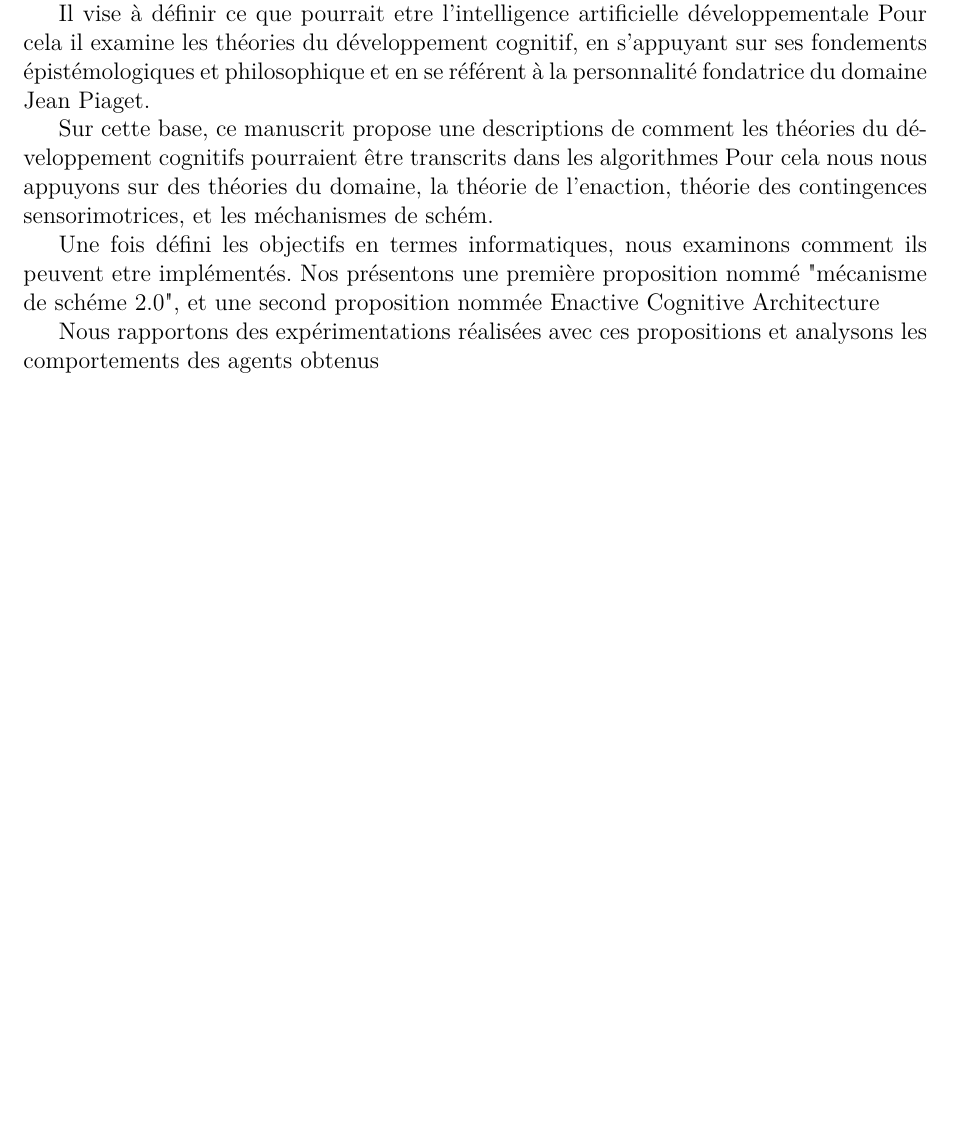
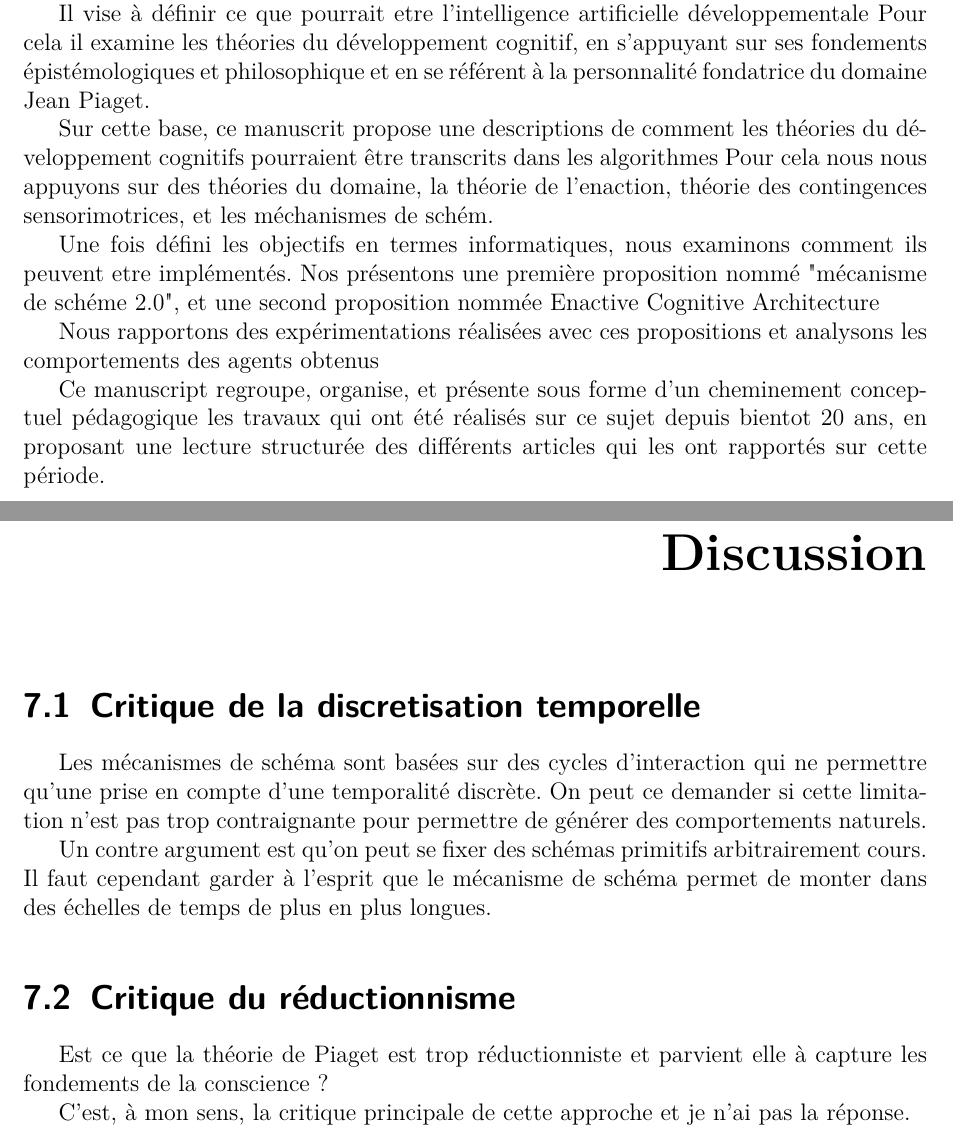
Before and after one commit to OlivierGeorgeon/HDR, a LaTeX thesis (HDR.tex, which reads Structure/0_Introduction.tex, Structure/7_Discussion.tex): part of page 7 of 31 before the commit and two parts of pages 9 and 25 of 35 after it, the two joined at a grey line, cut so that both start at the same text, the shorter picture padded with empty space. Compiled offline with pdfLaTeX.

Commit message:
Discussion

```diff
--- a/Structure/0_Introduction.tex
+++ b/Structure/0_Introduction.tex
@@ -22,3 +22,5 @@ Une fois défini les objectifs en termes informatiques, nous examinons comment i
 Nos présentons une première proposition nommé "mécanisme de schéme 2.0", et une second proposition nommée Enactive Cognitive Architecture
 
 Nous rapportons des expérimentations réalisées avec ces propositions et analysons les comportements des agents obtenus
+
+Ce manuscript regroupe, organise, et présente sous forme d'un cheminement conceptuel pédagogique les travaux qui ont été réalisés sur ce sujet depuis bientot 20 ans, en proposant une lecture structurée des différents articles qui les ont rapportés sur cette période.
--- /dev/null
+++ b/Structure/7_Discussion.tex
@@ -0,0 +1,22 @@
+% !TEX root = ../HDR.tex
+%%%%%%%%%%%%%%%%%%%%%%%%%%%%%%%%%%%%%%%%%%%%%%%%%%%%%%%%%%%%%%%%%%%%%%%%%%%%%%%%%%
+\chapter{Discussion}
+
+
+
+\section{Critique de la discretisation temporelle}
+
+Les mécanismes de schéma sont basées sur des cycles d'interaction qui ne permettre qu'une prise en compte d'une temporalité discrète.
+On peut ce demander si cette limitation n'est pas trop contraignante pour permettre de générer des comportements naturels.
+
+Un contre argument est qu'on peut se fixer des schémas primitifs arbitrairement cours.
+Il faut cependant garder à l'esprit que le mécanisme de schéma permet de monter dans des échelles de temps de plus en plus longues.
+
+
+
+
+\section{Critique du réductionnisme}
+
+Est ce que la théorie de Piaget est trop réductionniste et parvient elle à capture les fondements de la conscience ?
+
+C'est, à mon sens, la critique principale de cette approche et je n'ai pas la réponse.
```
Also changed, not shown: HDR.tex (+4 -3 lines), Structure/2_Construction_de_connaissance.tex (+5 -0 lines), Structure/3_Apprentissage_artificiel.tex (+2 -0 lines), Structure/4_Schema_mechanism.tex (+4 -0 lines), Structure/5_Spatial.tex (+11 -0 lines), HDR.pdf.
